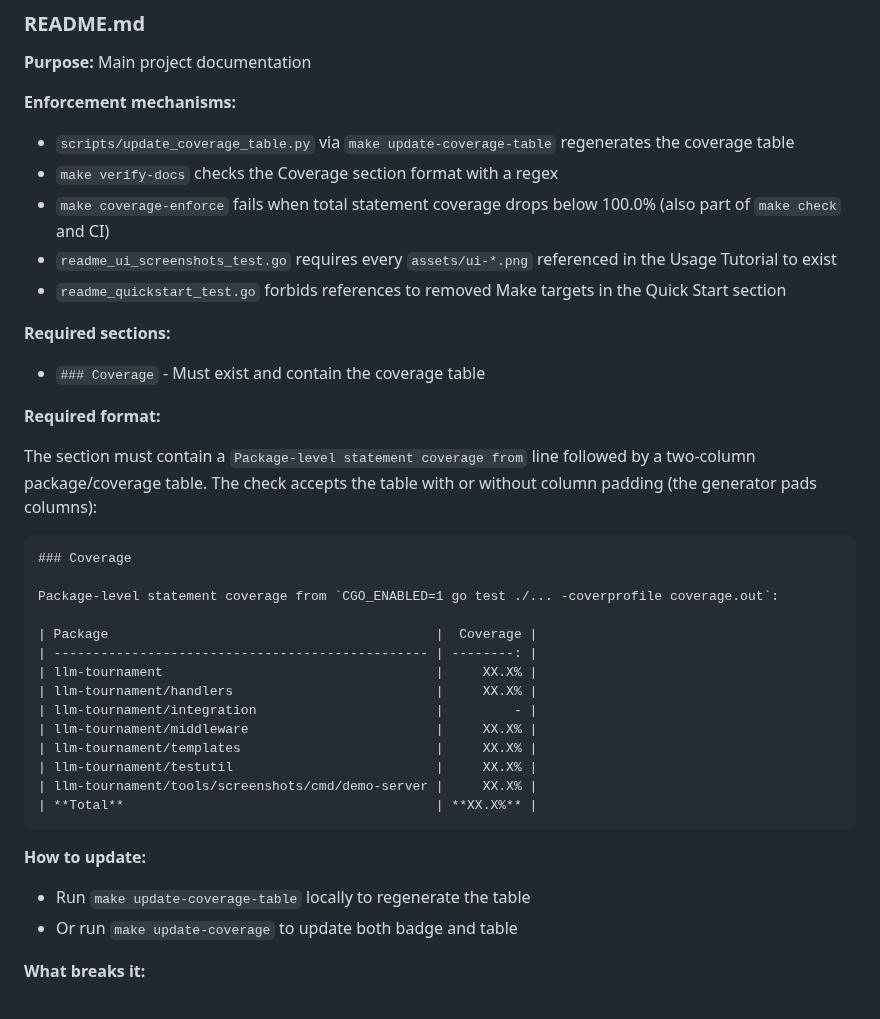
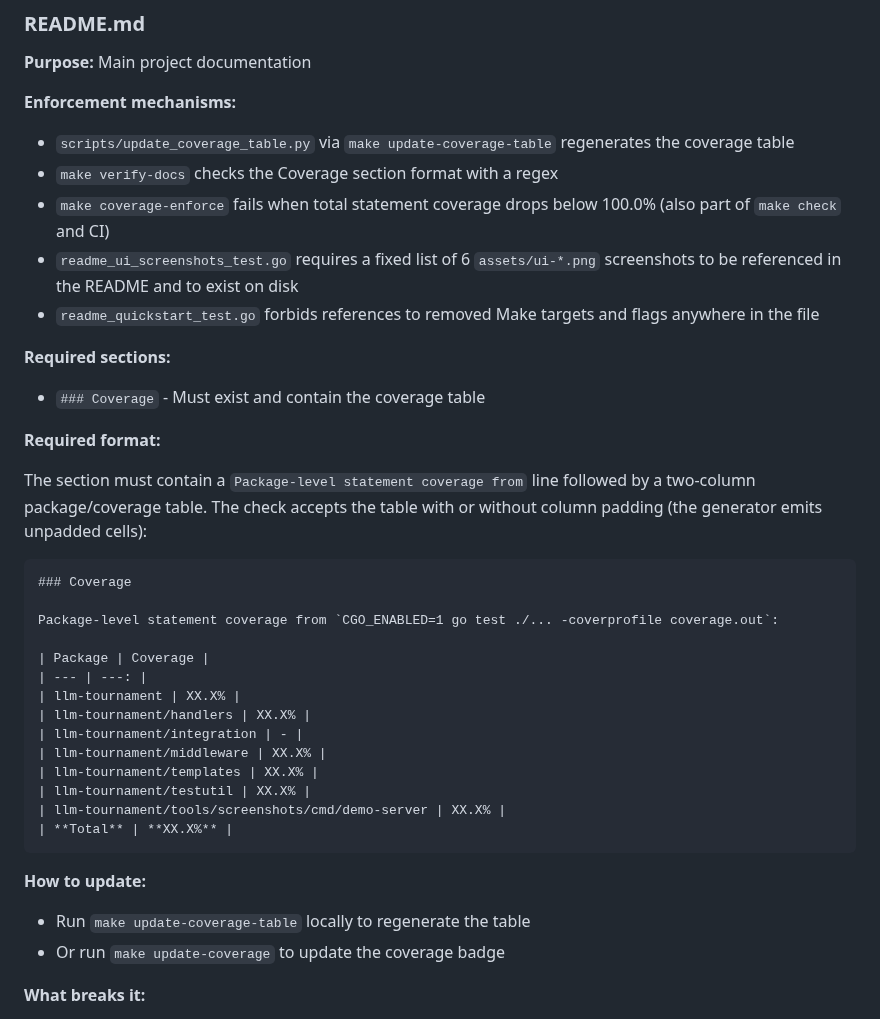
Before and after one commit to lavantien/llm-tournament, a Markdown page: DOCUMENTATION_ENFORCEMENT.md, the part around the change. Drawn GitHub-style.

Commit message:
docs: fix stale code anchors and enforcement claims

````diff
--- a/DOCUMENTATION_ENFORCEMENT.md
+++ b/DOCUMENTATION_ENFORCEMENT.md
@@ -17,8 +17,8 @@ Several documentation files are automatically validated by tests and CI scripts.
 - `scripts/update_coverage_table.py` via `make update-coverage-table` regenerates the coverage table
 - `make verify-docs` checks the Coverage section format with a regex
 - `make coverage-enforce` fails when total statement coverage drops below 100.0% (also part of `make check` and CI)
-- `readme_ui_screenshots_test.go` requires every `assets/ui-*.png` referenced in the Usage Tutorial to exist
-- `readme_quickstart_test.go` forbids references to removed Make targets in the Quick Start section
+- `readme_ui_screenshots_test.go` requires a fixed list of 6 `assets/ui-*.png` screenshots to be referenced in the README and to exist on disk
+- `readme_quickstart_test.go` forbids references to removed Make targets and flags anywhere in the file
 
 **Required sections:**
 
@@ -26,29 +26,29 @@ Several documentation files are automatically validated by tests and CI scripts.
 
 **Required format:**
 
-The section must contain a `Package-level statement coverage from` line followed by a two-column package/coverage table. The check accepts the table with or without column padding (the generator pads columns):
+The section must contain a `Package-level statement coverage from` line followed by a two-column package/coverage table. The check accepts the table with or without column padding (the generator emits unpadded cells):
 
 ```markdown
 ### Coverage
 
 Package-level statement coverage from `CGO_ENABLED=1 go test ./... -coverprofile coverage.out`:
 
-| Package                                          |  Coverage |
-| ------------------------------------------------ | --------: |
-| llm-tournament                                   |     XX.X% |
-| llm-tournament/handlers                          |     XX.X% |
-| llm-tournament/integration                       |         - |
-| llm-tournament/middleware                        |     XX.X% |
-| llm-tournament/templates                         |     XX.X% |
-| llm-tournament/testutil                          |     XX.X% |
-| llm-tournament/tools/screenshots/cmd/demo-server |     XX.X% |
-| **Total**                                        | **XX.X%** |
+| Package | Coverage |
+| --- | ---: |
+| llm-tournament | XX.X% |
+| llm-tournament/handlers | XX.X% |
+| llm-tournament/integration | - |
+| llm-tournament/middleware | XX.X% |
+| llm-tournament/templates | XX.X% |
+| llm-tournament/testutil | XX.X% |
+| llm-tournament/tools/screenshots/cmd/demo-server | XX.X% |
+| **Total** | **XX.X%** |
 ```
 
 **How to update:**
 
 - Run `make update-coverage-table` locally to regenerate the table
-- Or run `make update-coverage` to update both badge and table
+- Or run `make update-coverage` to update the coverage badge
 
 **What breaks it:**
 
````
Also changed, not shown: CHANGELOG.md (+1 -1 lines), README.md (+3 -3 lines).
